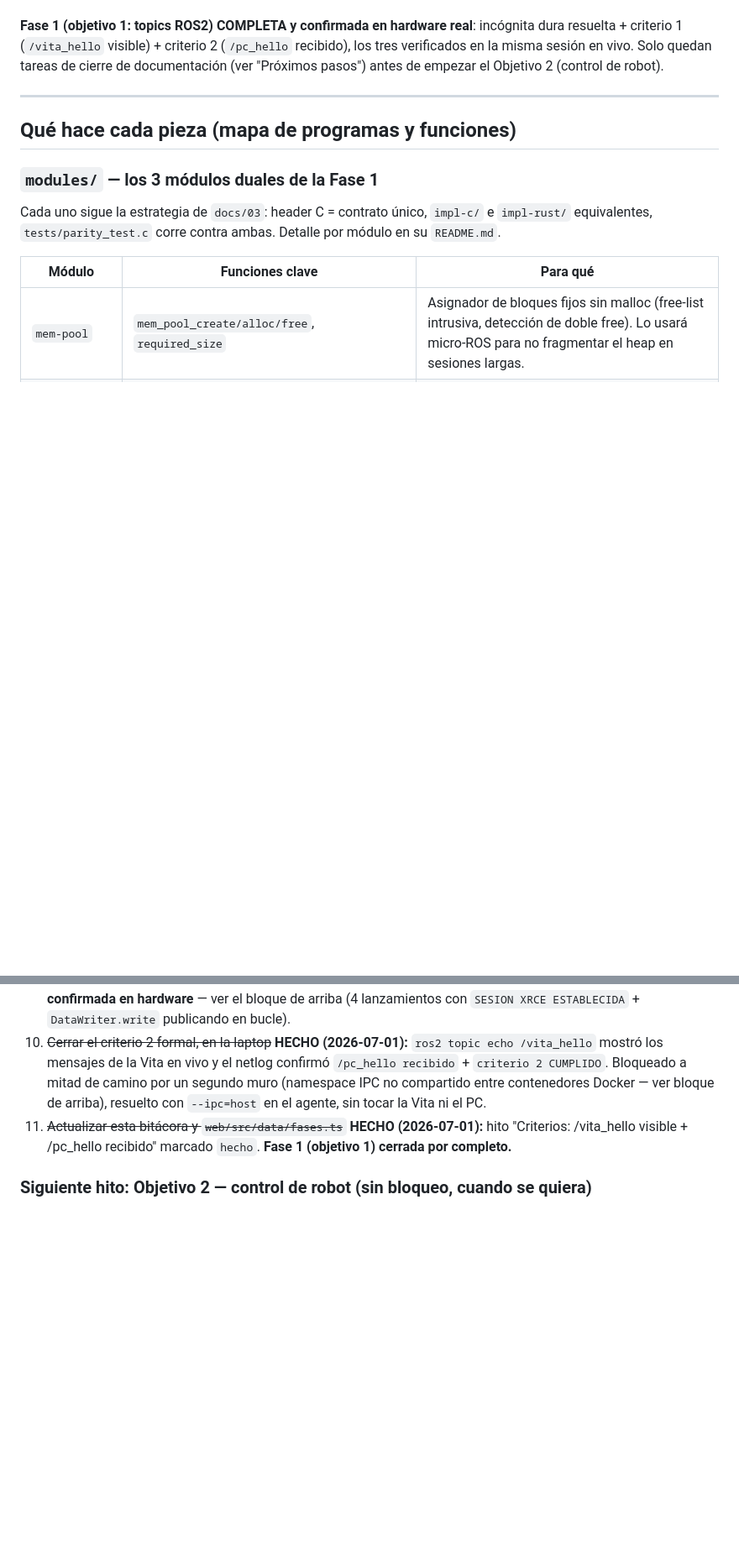
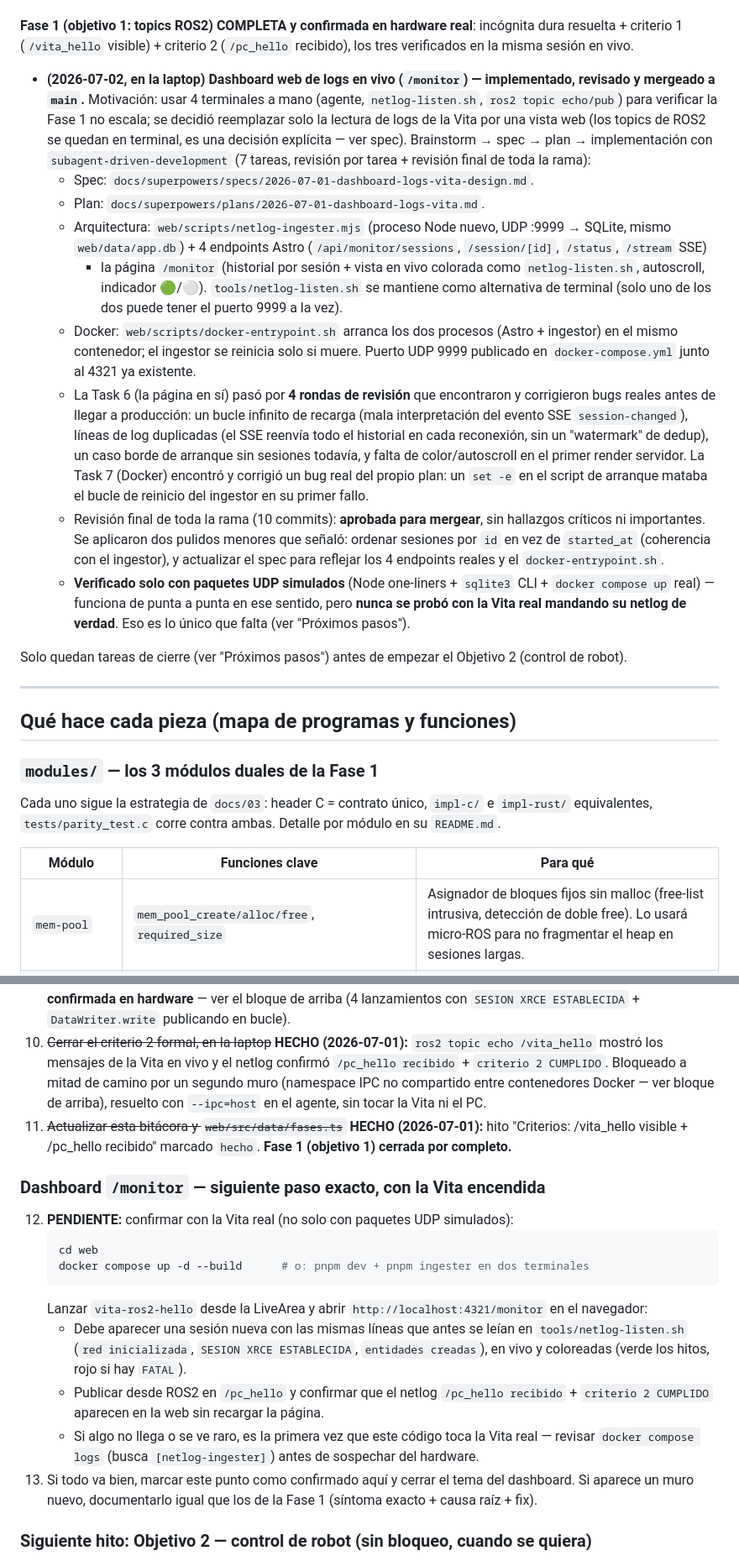
Before and after one commit to Jcrex/PSVita-ROS, a Markdown page: docs/06-bitacora-estado.md, 2 parts joined by grey strips. Shown at 84% size. GitHub-like rendering; blank space fills up the shorter version.

Commit message:
docs(fase1): registrar el dashboard /monitor y su próximo paso exacto
Deja anotado para la próxima sesión: el dashboard de logs en vivo quedó
implementado, revisado (7 tareas + revisión final de rama) y mergeado a
main, pero solo verificado con paquetes UDP simulados — falta confirmar
con la Vita real encendida (docs/06-bitacora-estado.md, sección
"Dashboard /monitor — siguiente paso exacto").

Co-Authored-By: Claude Sonnet 5 <noreply@anthropic.com>

````diff
--- a/docs/06-bitacora-estado.md
+++ b/docs/06-bitacora-estado.md
@@ -150,8 +150,51 @@ todo el código escrito y verificado hasta donde la laptop permite**:
 **Fase 1 (objetivo 1: topics ROS2) COMPLETA y confirmada en hardware
 real**: incógnita dura resuelta + criterio 1 (`/vita_hello` visible) +
 criterio 2 (`/pc_hello` recibido), los tres verificados en la misma
-sesión en vivo. Solo quedan tareas de cierre de documentación (ver
-"Próximos pasos") antes de empezar el Objetivo 2 (control de robot).
+sesión en vivo.
+
+- **(2026-07-02, en la laptop) Dashboard web de logs en vivo (`/monitor`)
+  — implementado, revisado y mergeado a `main`.** Motivación: usar 4
+  terminales a mano (agente, `netlog-listen.sh`, `ros2 topic echo/pub`)
+  para verificar la Fase 1 no escala; se decidió reemplazar solo la
+  lectura de logs de la Vita por una vista web (los topics de ROS2 se
+  quedan en terminal, es una decisión explícita — ver spec). Brainstorm →
+  spec → plan → implementación con `subagent-driven-development` (7
+  tareas, revisión por tarea + revisión final de toda la rama):
+  - Spec: `docs/superpowers/specs/2026-07-01-dashboard-logs-vita-design.md`.
+  - Plan: `docs/superpowers/plans/2026-07-01-dashboard-logs-vita.md`.
+  - Arquitectura: `web/scripts/netlog-ingester.mjs` (proceso Node nuevo,
+    UDP :9999 → SQLite, mismo `web/data/app.db`) + 4 endpoints Astro
+    (`/api/monitor/sessions`, `/session/[id]`, `/status`, `/stream` SSE)
+    + la página `/monitor` (historial por sesión + vista en vivo
+    colorada como `netlog-listen.sh`, autoscroll, indicador 🟢/⚪).
+    `tools/netlog-listen.sh` se mantiene como alternativa de terminal
+    (solo uno de los dos puede tener el puerto 9999 a la vez).
+  - Docker: `web/scripts/docker-entrypoint.sh` arranca los dos procesos
+    (Astro + ingestor) en el mismo contenedor; el ingestor se reinicia
+    solo si muere. Puerto UDP 9999 publicado en `docker-compose.yml`
+    junto al 4321 ya existente.
+  - La Task 6 (la página en sí) pasó por **4 rondas de revisión** que
+    encontraron y corrigieron bugs reales antes de llegar a producción:
+    un bucle infinito de recarga (mala interpretación del evento SSE
+    `session-changed`), líneas de log duplicadas (el SSE reenvía todo el
+    historial en cada reconexión, sin un "watermark" de dedup), un caso
+    borde de arranque sin sesiones todavía, y falta de color/autoscroll
+    en el primer render servidor. La Task 7 (Docker) encontró y corrigió
+    un bug real del propio plan: un `set -e` en el script de arranque
+    mataba el bucle de reinicio del ingestor en su primer fallo.
+  - Revisión final de toda la rama (10 commits): **aprobada para
+    mergear**, sin hallazgos críticos ni importantes. Se aplicaron dos
+    pulidos menores que señaló: ordenar sesiones por `id` en vez de
+    `started_at` (coherencia con el ingestor), y actualizar el spec para
+    reflejar los 4 endpoints reales y el `docker-entrypoint.sh`.
+  - **Verificado solo con paquetes UDP simulados** (Node one-liners +
+    `sqlite3` CLI + `docker compose up` real) — funciona de punta a
+    punta en ese sentido, pero **nunca se probó con la Vita real
+    mandando su netlog de verdad**. Eso es lo único que falta (ver
+    "Próximos pasos").
+
+Solo quedan tareas de cierre (ver "Próximos pasos") antes de empezar el
+Objetivo 2 (control de robot).
 
 ---
 
@@ -352,6 +399,30 @@ cd web && pnpm build                      # o: docker compose up -d --build
     recibido" marcado `hecho`. **Fase 1 (objetivo 1) cerrada por
     completo.**
 
+### Dashboard `/monitor` — siguiente paso exacto, con la Vita encendida
+
+12. **PENDIENTE:** confirmar con la Vita real (no solo con paquetes UDP
+    simulados):
+    ```bash
+    cd web
+    docker compose up -d --build      # o: pnpm dev + pnpm ingester en dos terminales
+    ```
+    Lanzar `vita-ros2-hello` desde la LiveArea y abrir
+    `http://localhost:4321/monitor` en el navegador:
+    - Debe aparecer una sesión nueva con las mismas líneas que antes se
+      leían en `tools/netlog-listen.sh` (`red inicializada`, `SESION XRCE
+      ESTABLECIDA`, `entidades creadas`), en vivo y coloreadas (verde los
+      hitos, rojo si hay `FATAL`).
+    - Publicar desde ROS2 en `/pc_hello` y confirmar que el netlog
+      `/pc_hello recibido` + `criterio 2 CUMPLIDO` aparecen en la web sin
+      recargar la página.
+    - Si algo no llega o se ve raro, es la primera vez que este código
+      toca la Vita real — revisar `docker compose logs` (busca
+      `[netlog-ingester]`) antes de sospechar del hardware.
+13. Si todo va bien, marcar este punto como confirmado aquí y cerrar el
+    tema del dashboard. Si aparece un muro nuevo, documentarlo igual que
+    los de la Fase 1 (síntoma exacto + causa raíz + fix).
+
 ### Siguiente hito: Objetivo 2 — control de robot (sin bloqueo, cuando se quiera)
 
 - Diseño detallado del Objetivo 2 (sticks/botones/táctil → `geometry_msgs/Twist`)
````
Also changed, not shown: other parts of docs/06-bitacora-estado.md (+15 -11 lines).
